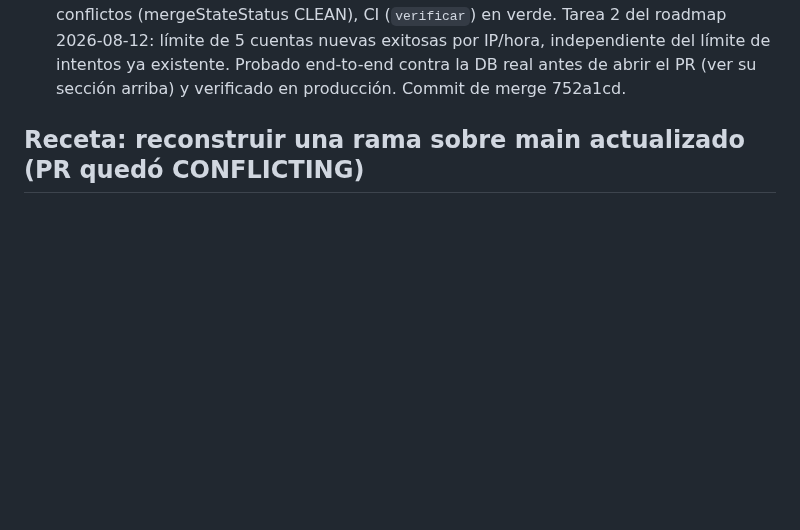
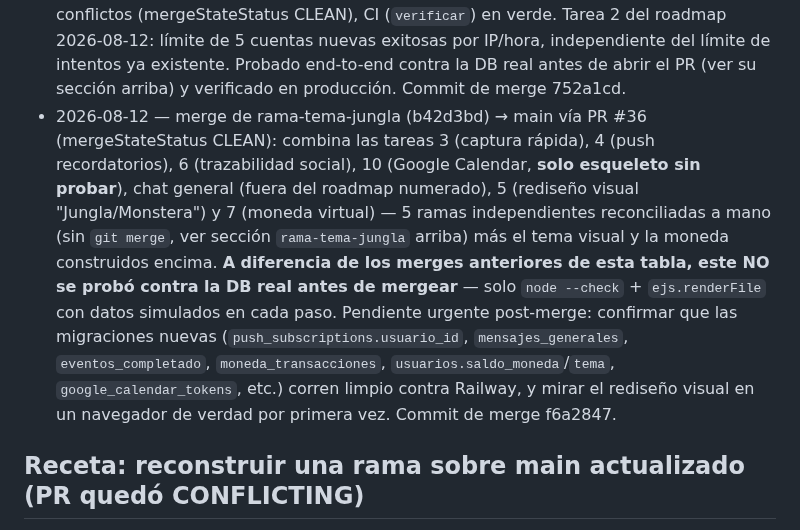
Before and after one commit to brucerojasm15-rgb/bitacora-telegram, a Markdown page: COORDINACION.md, the part around the change. Rendered like a GitHub page; blank space fills up the shorter version.

Commit message:
Registra en COORDINACION.md el merge de rama-tema-jungla (PR #36)
Deja explicito que, a diferencia de los merges anteriores, este no se
probo contra la DB real antes de mergear -- pendiente urgente.

```diff
--- a/COORDINACION.md
+++ b/COORDINACION.md
@@ -1320,6 +1320,22 @@
   independiente del límite de intentos ya existente. Probado end-to-end
   contra la DB real antes de abrir el PR (ver su sección arriba) y
   verificado en producción. Commit de merge 752a1cd.
+- 2026-08-12 — merge de rama-tema-jungla (b42d3bd) → main vía PR #36
+  (mergeStateStatus CLEAN): combina las tareas 3 (captura rápida), 4
+  (push recordatorios), 6 (trazabilidad social), 10 (Google Calendar,
+  **solo esqueleto sin probar**), chat general (fuera del roadmap
+  numerado), 5 (rediseño visual "Jungla/Monstera") y 7 (moneda virtual)
+  — 5 ramas independientes reconciliadas a mano (sin `git merge`, ver
+  sección `rama-tema-jungla` arriba) más el tema visual y la moneda
+  construidos encima. **A diferencia de los merges anteriores de esta
+  tabla, este NO se probó contra la DB real antes de mergear** — solo
+  `node --check` + `ejs.renderFile` con datos simulados en cada paso.
+  Pendiente urgente post-merge: confirmar que las migraciones nuevas
+  (`push_subscriptions.usuario_id`, `mensajes_generales`,
+  `eventos_completado`, `moneda_transacciones`,
+  `usuarios.saldo_moneda`/`tema`, `google_calendar_tokens`, etc.) corren
+  limpio contra Railway, y mirar el rediseño visual en un navegador de
+  verdad por primera vez. Commit de merge f6a2847.
 
 ## Receta: reconstruir una rama sobre main actualizado (PR quedó CONFLICTING)
 
```
